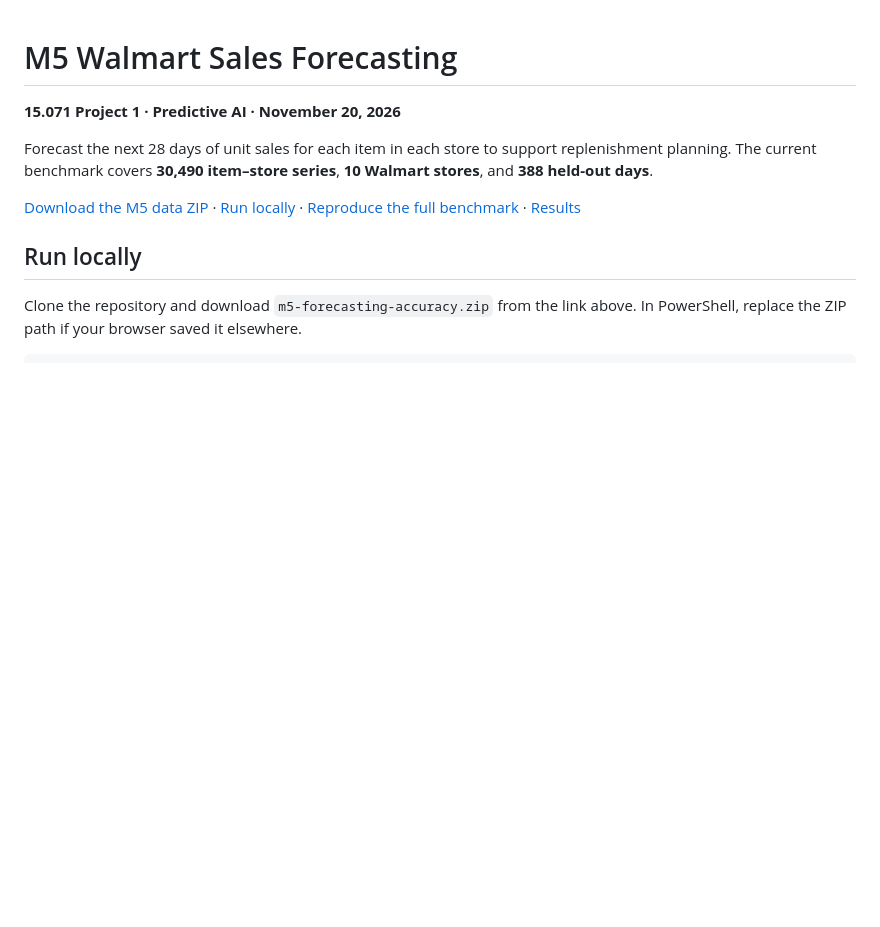
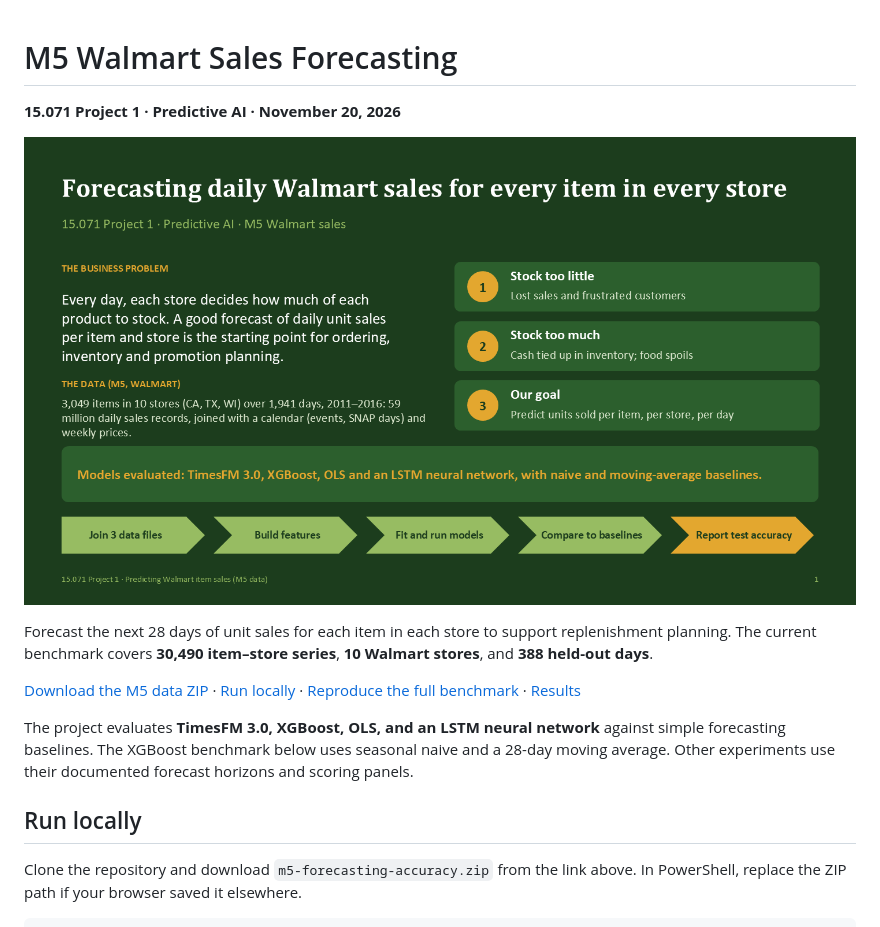
Before and after one commit to KimChen001/m5-walmart-sales-forecasting, a Markdown page: README.md, the part around the change. Drawn GitHub-style; pictures changed too: docs/project-overview.png (added); blank space fills up the shorter version.

Commit message:
Add project overview cover and model comparison scope

```diff
--- a/README.md
+++ b/README.md
@@ -2,9 +2,13 @@
 
 **15.071 Project 1 · Predictive AI · November 20, 2026**
 
+![Project overview showing the retail forecasting problem, M5 dataset, models and baselines](docs/project-overview.png)
+
 Forecast the next 28 days of unit sales for each item in each store to support replenishment planning. The current benchmark covers **30,490 item–store series**, **10 Walmart stores**, and **388 held-out days**.
 
 [Download the M5 data ZIP](https://github.com/KimChen001/m5-walmart-sales-forecasting/releases/download/m5-data-v1/m5-forecasting-accuracy.zip) · [Run locally](#run-locally) · [Reproduce the full benchmark](#reproduce-the-full-benchmark) · [Results](#results)
+
+The project evaluates **TimesFM 3.0, XGBoost, OLS, and an LSTM neural network** against simple forecasting baselines. The XGBoost benchmark below uses seasonal naive and a 28-day moving average. Other experiments use their documented forecast horizons and scoring panels.
 
 ## Run locally
 
```
